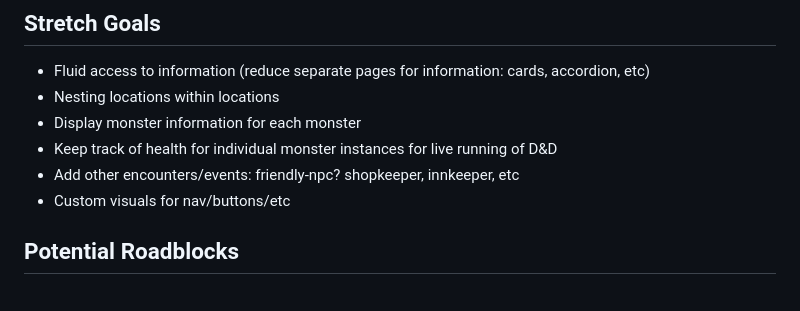
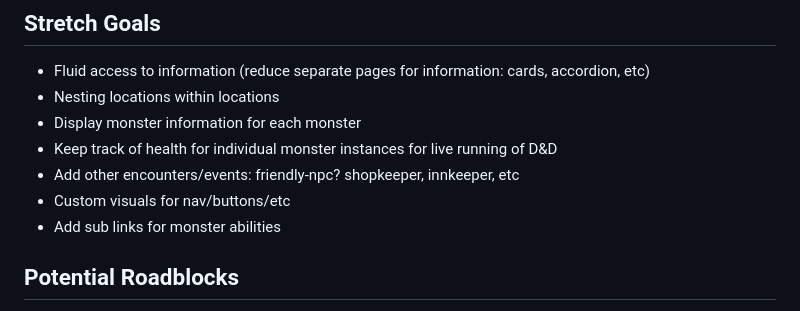
Before and after one commit to ownerl/Dungeon-Buddy, a Markdown page: README.md, the part around the change. GitHub-like rendering.

Commit message:
SG addition

```diff
--- a/README.md
+++ b/README.md
@@ -108,6 +108,7 @@ Retrieves:
 - Keep track of health for individual monster instances for live running of D&D
 - Add other encounters/events: friendly-npc? shopkeeper, innkeeper, etc
 - Custom visuals for nav/buttons/etc
+- Add sub links for monster abilities
 
 ## Potential Roadblocks
 - Organizing the data retrieved from the API
```
